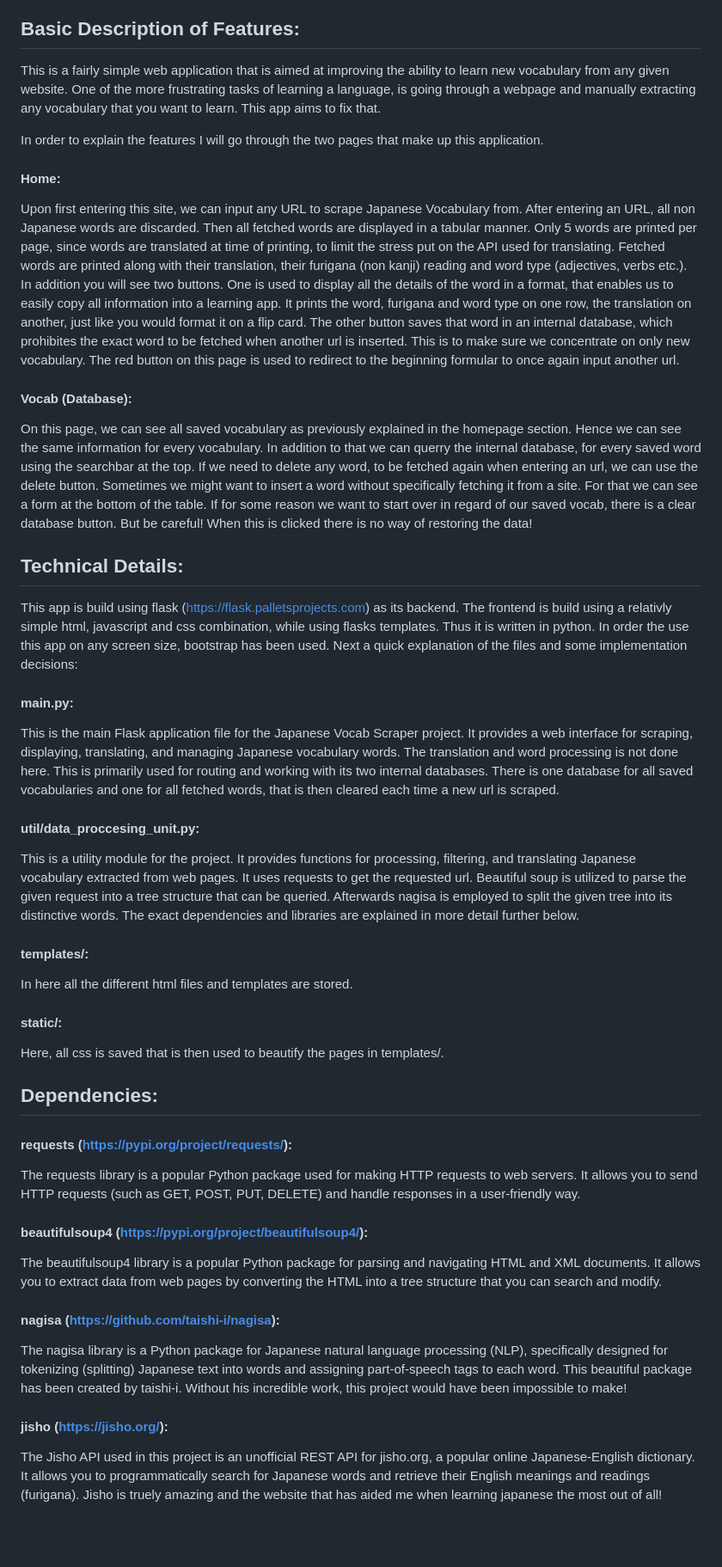
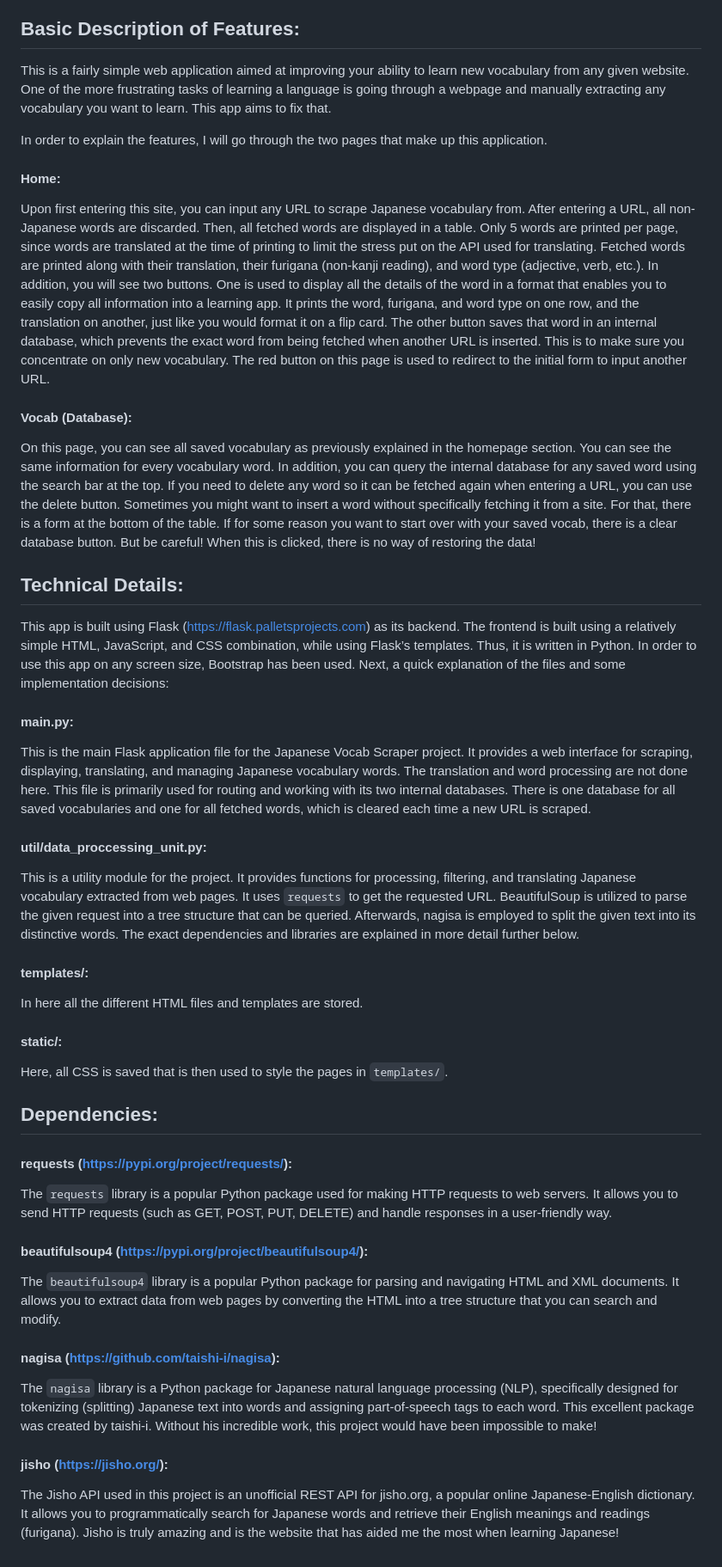
Before and after one commit to DonMB77/JapaneseVocabScraper, a Markdown page: README.md, the part around the change. Shown at 86% size. Drawn GitHub-style; blank space fills up the shorter version.

```diff
--- a/README.md
+++ b/README.md
@@ -2,55 +2,55 @@
 
 ### Video Demo:  <URL HERE>
 ## Basic Description of Features:
-This is a fairly simple web application that is aimed at improving the ability to learn new vocabulary from any given website.
-One of the more frustrating tasks of learning a language, is going through a webpage and manually extracting any vocabulary that you want to learn. This app aims to fix that.
+This is a fairly simple web application aimed at improving your ability to learn new vocabulary from any given website.
+One of the more frustrating tasks of learning a language is going through a webpage and manually extracting any vocabulary you want to learn. This app aims to fix that.
 
-In order to explain the features I will go through the two pages that make up this application.
+In order to explain the features, I will go through the two pages that make up this application.
 
 #### Home:
-Upon first entering this site, we can input any URL to scrape Japanese Vocabulary from. After entering an URL, all non Japanese words are discarded.
-Then all fetched words are displayed in a tabular manner. Only 5 words are printed per page, since words are translated at time of printing, to limit the stress put on the API used for translating.
-Fetched words are printed along with their translation, their furigana (non kanji) reading and word type (adjectives, verbs etc.). In addition you will see two buttons. One is used to display all the details of the word in a format,
-that enables us to easily copy all information into a learning app. It prints the word, furigana and word type on one row, the translation on another, just like you would format it on a flip card.
-The other button saves that word in an internal database, which prohibites the exact word to be fetched when another url is inserted. This is to make sure we concentrate on only new vocabulary.
-The red button on this page is used to redirect to the beginning formular to once again input another url.
+Upon first entering this site, you can input any URL to scrape Japanese vocabulary from. After entering a URL, all non-Japanese words are discarded.
+Then, all fetched words are displayed in a table. Only 5 words are printed per page, since words are translated at the time of printing to limit the stress put on the API used for translating.
+Fetched words are printed along with their translation, their furigana (non-kanji reading), and word type (adjective, verb, etc.). In addition, you will see two buttons. One is used to display all the details of the word in a format
+that enables you to easily copy all information into a learning app. It prints the word, furigana, and word type on one row, and the translation on another, just like you would format it on a flip card.
+The other button saves that word in an internal database, which prevents the exact word from being fetched when another URL is inserted. This is to make sure you concentrate on only new vocabulary.
+The red button on this page is used to redirect to the initial form to input another URL.
 
 #### Vocab (Database):
-On this page, we can see all saved vocabulary as previously explained in the homepage section. Hence we can see the same information for every vocabulary.
-In addition to that we can querry the internal database, for every saved word using the searchbar at the top.
-If we need to delete any word, to be fetched again when entering an url, we can use the delete button. Sometimes we might want to insert a word without specifically fetching it from a site.
-For that we can see a form at the bottom of the table. If for some reason we want to start over in regard of our saved vocab, there is a clear database button. But be careful! When this is clicked there is no way of restoring the data!
+On this page, you can see all saved vocabulary as previously explained in the homepage section. You can see the same information for every vocabulary word.
+In addition, you can query the internal database for any saved word using the search bar at the top.
+If you need to delete any word so it can be fetched again when entering a URL, you can use the delete button. Sometimes you might want to insert a word without specifically fetching it from a site.
+For that, there is a form at the bottom of the table. If for some reason you want to start over with your saved vocab, there is a clear database button. But be careful! When this is clicked, there is no way of restoring the data!
 
 ## Technical Details:
-This app is build using flask (https://flask.palletsprojects.com) as its backend. The frontend is build using a relativly simple html, javascript and css combination, while using flasks templates. Thus it is written in python.
-In order the use this app on any screen size, bootstrap has been used. Next a quick explanation of the files and some implementation decisions:
+This app is built using Flask (https://flask.palletsprojects.com) as its backend. The frontend is built using a relatively simple HTML, JavaScript, and CSS combination, while using Flask’s templates. Thus, it is written in Python.
+In order to use this app on any screen size, Bootstrap has been used. Next, a quick explanation of the files and some implementation decisions:
 
 #### main.py:
 This is the main Flask application file for the Japanese Vocab Scraper project. It provides a web interface for scraping, displaying, translating, and managing Japanese vocabulary words.
-The translation and word processing is not done here. This is primarily used for routing and working with its two internal databases. There is one database for all saved vocabularies and one for all fetched words, that is then cleared each time a new url is scraped.
+The translation and word processing are not done here. This file is primarily used for routing and working with its two internal databases. There is one database for all saved vocabularies and one for all fetched words, which is cleared each time a new URL is scraped.
 
-#### util/data_proccesing_unit.py:
-This is a utility module for the project. It provides functions for processing, filtering, and translating Japanese vocabulary extracted from web pages. It uses requests to get the requested url. Beautiful soup is utilized to parse the given request into a tree structure that can be queried.
-Afterwards nagisa is employed to split the given tree into its distinctive words. The exact dependencies and libraries are explained in more detail further below.
+#### util/data_proccessing_unit.py:
+This is a utility module for the project. It provides functions for processing, filtering, and translating Japanese vocabulary extracted from web pages. It uses `requests` to get the requested URL. BeautifulSoup is utilized to parse the given request into a tree structure that can be queried.
+Afterwards, nagisa is employed to split the given text into its distinctive words. The exact dependencies and libraries are explained in more detail further below.
 
 #### templates/:
-In here all the different html files and templates are stored.
+In here all the different HTML files and templates are stored.
 
 #### static/:
-Here, all css is saved that is then used to beautify the pages in templates/.
+Here, all CSS is saved that is then used to style the pages in `templates/`.
 
 ## Dependencies:
 
 #### requests (https://pypi.org/project/requests/):
-The requests library is a popular Python package used for making HTTP requests to web servers. It allows you to send HTTP requests (such as GET, POST, PUT, DELETE) and handle responses in a user-friendly way.
+The `requests` library is a popular Python package used for making HTTP requests to web servers. It allows you to send HTTP requests (such as GET, POST, PUT, DELETE) and handle responses in a user-friendly way.
 
 #### beautifulsoup4 (https://pypi.org/project/beautifulsoup4/):
-The beautifulsoup4 library is a popular Python package for parsing and navigating HTML and XML documents. It allows you to extract data from web pages by converting the HTML into a tree structure that you can search and modify.
+The `beautifulsoup4` library is a popular Python package for parsing and navigating HTML and XML documents. It allows you to extract data from web pages by converting the HTML into a tree structure that you can search and modify.
 
 #### nagisa (https://github.com/taishi-i/nagisa):
-The nagisa library is a Python package for Japanese natural language processing (NLP), specifically designed for tokenizing (splitting) Japanese text into words and assigning part-of-speech tags to each word.
-This beautiful package has been created by taishi-i. Without his incredible work, this project would have been impossible to make!
+The `nagisa` library is a Python package for Japanese natural language processing (NLP), specifically designed for tokenizing (splitting) Japanese text into words and assigning part-of-speech tags to each word.
+This excellent package was created by taishi-i. Without his incredible work, this project would have been impossible to make!
 
 #### jisho (https://jisho.org/):
 The Jisho API used in this project is an unofficial REST API for jisho.org, a popular online Japanese-English dictionary. It allows you to programmatically search for Japanese words and retrieve their English meanings and readings (furigana).
-Jisho is truely amazing and the website that has aided me when learning japanese the most out of all!
+Jisho is truly amazing and is the website that has aided me the most when learning Japanese!
```
